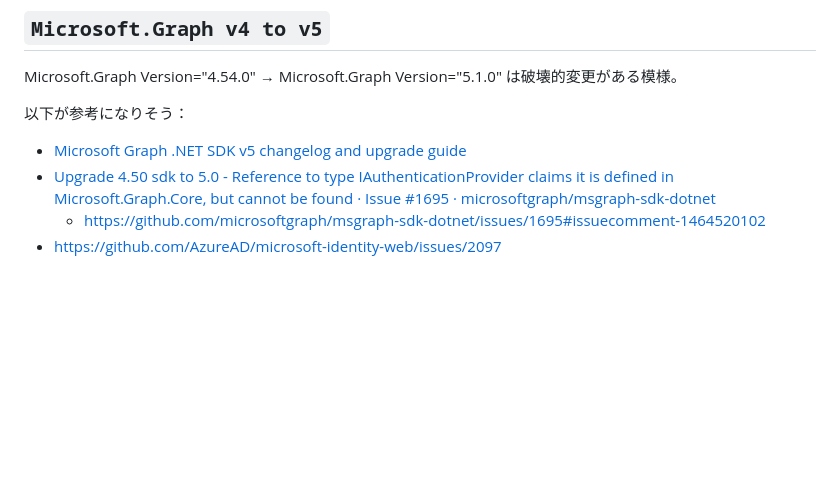
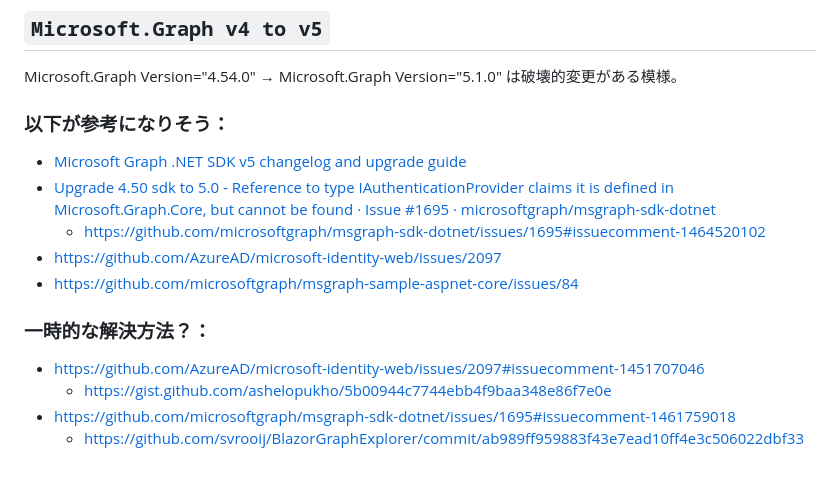
Before and after one commit to MareMare/try-blazorwasm-standalone-singleOrg, a Markdown page: README.md, the part around the change. Drawn GitHub-style; blank space fills up the shorter version.

```diff
--- a/README.md
+++ b/README.md
@@ -127,8 +127,15 @@ There was an error trying to log you in: '"undefined" is not valid JSON'
 ## `Microsoft.Graph v4 to v5`
 Microsoft.Graph Version="4.54.0" → Microsoft.Graph Version="5.1.0" は破壊的変更がある模様。
 
-以下が参考になりそう：
+### 以下が参考になりそう：
 * [Microsoft Graph \.NET SDK v5 changelog and upgrade guide](https://github.com/microsoftgraph/msgraph-sdk-dotnet/blob/feature/5.0/docs/upgrade-to-v5.md)
 * [Upgrade 4\.50 sdk to 5\.0 \- Reference to type IAuthenticationProvider claims it is defined in Microsoft\.Graph\.Core, but cannot be found · Issue \#1695 · microsoftgraph/msgraph\-sdk\-dotnet](https://github.com/microsoftgraph/msgraph-sdk-dotnet/issues/1695)
   * https://github.com/microsoftgraph/msgraph-sdk-dotnet/issues/1695#issuecomment-1464520102
 * https://github.com/AzureAD/microsoft-identity-web/issues/2097
+* https://github.com/microsoftgraph/msgraph-sample-aspnet-core/issues/84
+
+### 一時的な解決方法？：
+* https://github.com/AzureAD/microsoft-identity-web/issues/2097#issuecomment-1451707046
+  * https://gist.github.com/ashelopukho/5b00944c7744ebb4f9baa348e86f7e0e
+* https://github.com/microsoftgraph/msgraph-sdk-dotnet/issues/1695#issuecomment-1461759018
+  * https://github.com/svrooij/BlazorGraphExplorer/commit/ab989ff959883f43e7ead10ff4e3c506022dbf33
```
